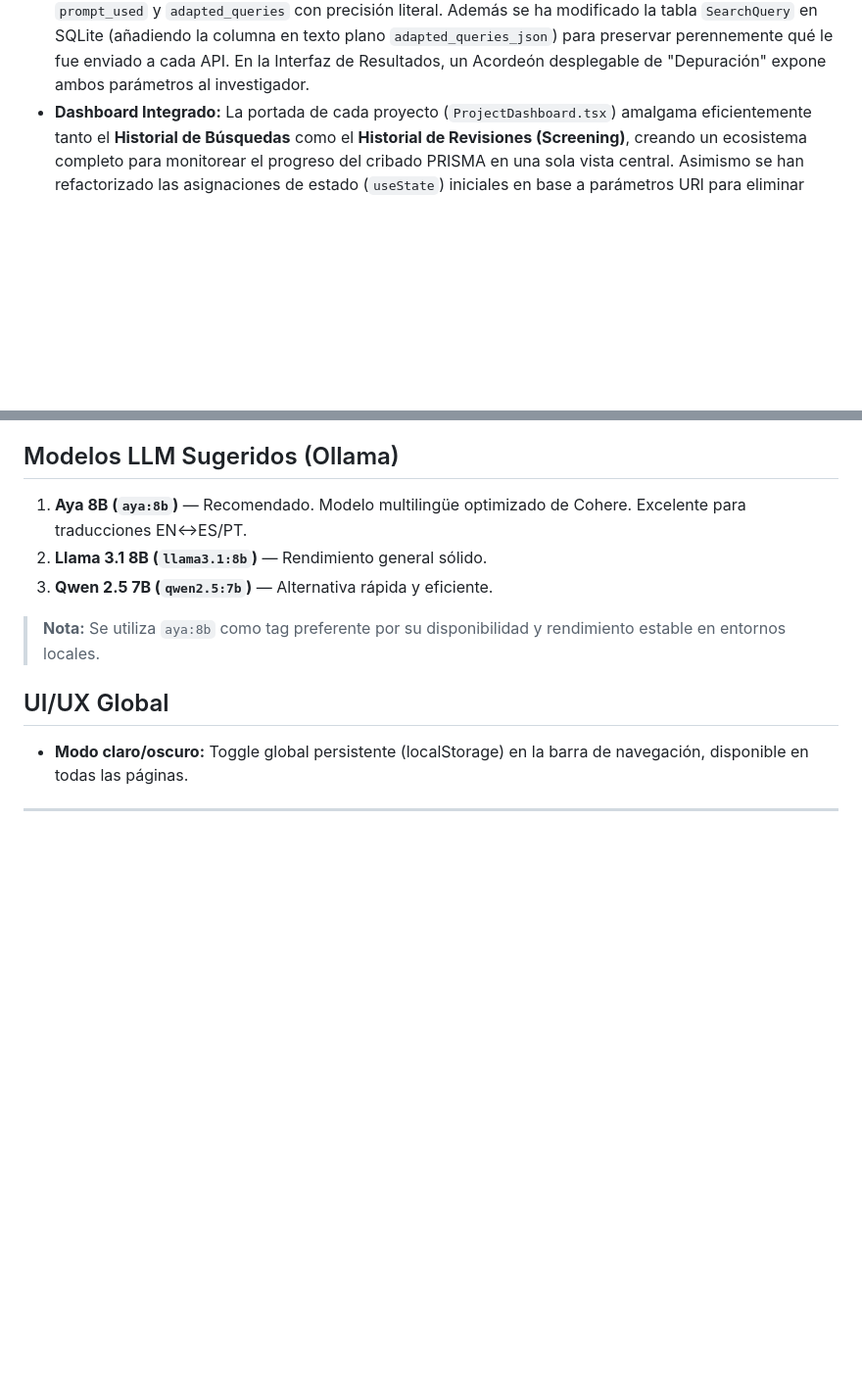
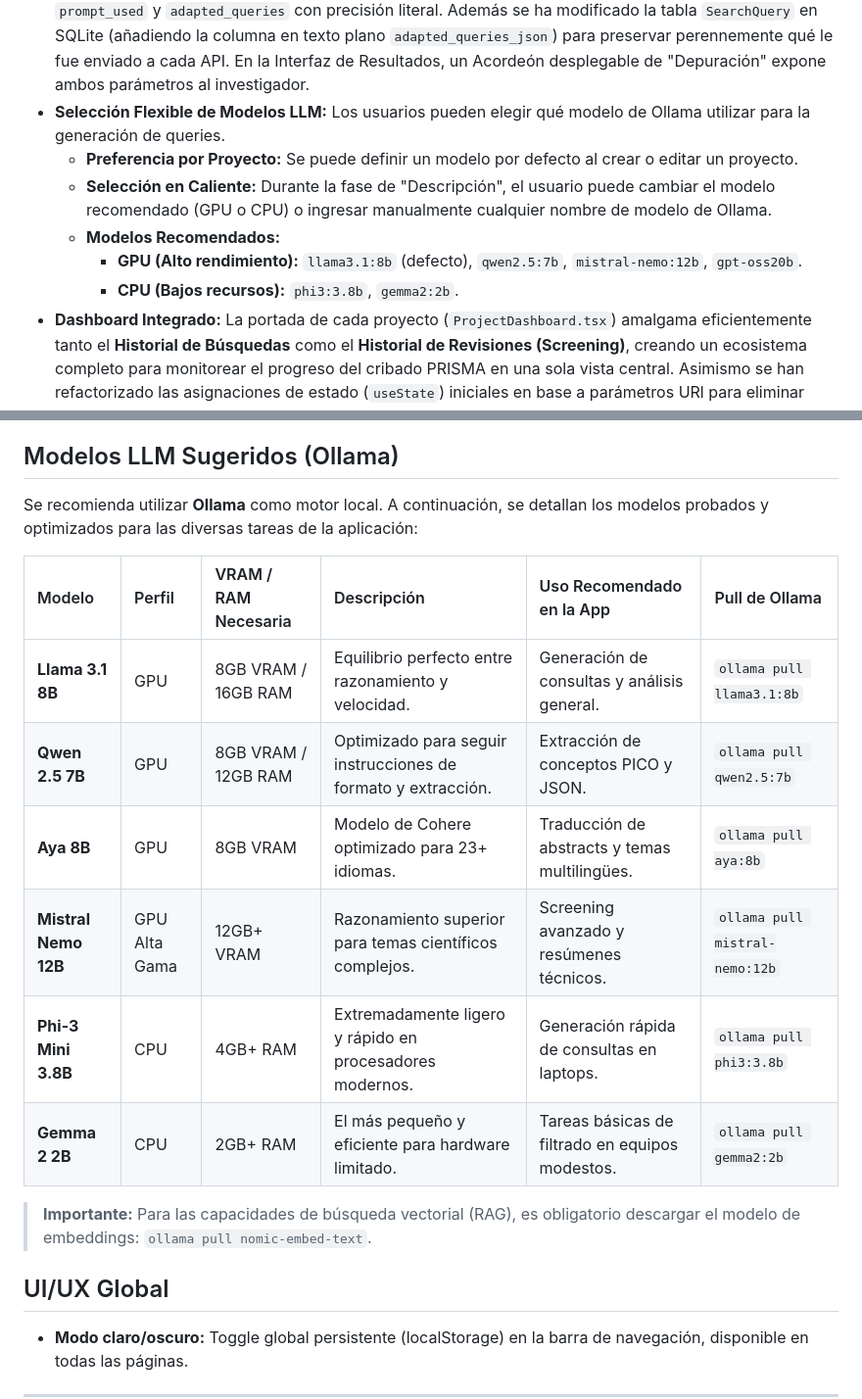
Before and after one commit to AlexPrietoRomani/AgriSearch, a Markdown page: docs/documentation.md, 2 parts joined by grey strips. Shown at 98% size. GitHub-like rendering; blank space fills up the shorter version.

```diff
--- a/docs/documentation.md
+++ b/docs/documentation.md
@@ -23,6 +23,12 @@ Este documento contiene el registro de cambios funcionales, decisiones técnicas
 - **Subida Manual (Upload):** Endpoint `POST /search/upload-pdf/{article_id}`. Para los artículos que están bloqueados por un paywall, el usuario puede subir localmente su archivo PDF desde el dashboard de resultados. El archivo se enlaza directamente a su base de datos.
 - **Eliminación de Búsquedas Segura:** Los usuarios pueden eliminar consultas del historial preventivamente. Esta acción ejecuta un Cascade Delete en la base de datos (eliminando `SearchQuery` y sus `Article`s) e intercepta el almacenamiento local, eliminando automáticamente los archivos PDF asociados a tales IDs para liberar espacio en disco. En la UI, el botón de eliminación está correctamente posicionado por encima del bloque redireccionador (con `z-index` y `stopPropagation`) para evitar colisiones de clics.
 - **Transparencia Total de Queries:** `ArticleResponse` incluye `local_pdf_path` para que el frontend pueda mostrar el nombre del archivo local en la tabla de resultados. `SearchResultsResponse` incluye la propiedad `prompt_used` y `adapted_queries` con precisión literal. Además se ha modificado la tabla `SearchQuery` en SQLite (añadiendo la columna en texto plano `adapted_queries_json`) para preservar perennemente qué le fue enviado a cada API. En la Interfaz de Resultados, un Acordeón desplegable de "Depuración" expone ambos parámetros al investigador.
+- **Selección Flexible de Modelos LLM:** Los usuarios pueden elegir qué modelo de Ollama utilizar para la generación de queries.
+  - **Preferencia por Proyecto:** Se puede definir un modelo por defecto al crear o editar un proyecto.
+  - **Selección en Caliente:** Durante la fase de "Descripción", el usuario puede cambiar el modelo recomendado (GPU o CPU) o ingresar manualmente cualquier nombre de modelo de Ollama.
+  - **Modelos Recomendados:**
+    - **GPU (Alto rendimiento):** `llama3.1:8b` (defecto), `qwen2.5:7b`, `mistral-nemo:12b`, `gpt-oss20b`.
+    - **CPU (Bajos recursos):** `phi3:3.8b`, `gemma2:2b`.
 - **Dashboard Integrado:** La portada de cada proyecto (`ProjectDashboard.tsx`) amalgama eficientemente tanto el **Historial de Búsquedas** como el **Historial de Revisiones (Screening)**, creando un ecosistema completo para monitorear el progreso del cribado PRISMA en una sola vista central. Asimismo se han refactorizado las asignaciones de estado (`useState`) iniciales en base a parámetros URl para eliminar destellos visuales o pestañeos transaccionales del renderizado (Flicker Fixes).
 
 #### Flujo de Búsqueda (Diagrama de Secuencia)
@@ -160,11 +166,19 @@ La robustez contra duplicados intra e inter APIs, revisiones concurrentes e inmu
 - **Ollama**: Requiere tener en ejecución instancias de modelos LLM. Por ejemplo, `aya-expanse` como opción multilingüe óptima de 8B.
 
 ## Modelos LLM Sugeridos (Ollama)
-1. **Aya 8B (`aya:8b`)** — Recomendado. Modelo multilingüe optimizado de Cohere. Excelente para traducciones EN↔ES/PT.
-2. **Llama 3.1 8B (`llama3.1:8b`)** — Rendimiento general sólido.
-3. **Qwen 2.5 7B (`qwen2.5:7b`)** — Alternativa rápida y eficiente.
 
-> **Nota:** Se utiliza `aya:8b` como tag preferente por su disponibilidad y rendimiento estable en entornos locales.
+Se recomienda utilizar **Ollama** como motor local. A continuación, se detallan los modelos probados y optimizados para las diversas tareas de la aplicación:
+
+| Modelo | Perfil | VRAM / RAM Necesaria | Descripción | Uso Recomendado en la App | Pull de Ollama |
+| :--- | :--- | :--- | :--- | :--- | :--- |
+| **Llama 3.1 8B** | GPU | 8GB VRAM / 16GB RAM | Equilibrio perfecto entre razonamiento y velocidad. | Generación de consultas y análisis general. | `ollama pull llama3.1:8b` |
+| **Qwen 2.5 7B** | GPU | 8GB VRAM / 12GB RAM | Optimizado para seguir instrucciones de formato y extracción. | Extracción de conceptos PICO y JSON. | `ollama pull qwen2.5:7b` |
+| **Aya 8B** | GPU | 8GB VRAM | Modelo de Cohere optimizado para 23+ idiomas. | Traducción de abstracts y temas multilingües. | `ollama pull aya:8b` |
+| **Mistral Nemo 12B** | GPU Alta Gama | 12GB+ VRAM | Razonamiento superior para temas científicos complejos. | Screening avanzado y resúmenes técnicos. | `ollama pull mistral-nemo:12b` |
+| **Phi-3 Mini 3.8B** | CPU | 4GB+ RAM | Extremadamente ligero y rápido en procesadores modernos. | Generación rápida de consultas en laptops. | `ollama pull phi3:3.8b` |
+| **Gemma 2 2B** | CPU | 2GB+ RAM | El más pequeño y eficiente para hardware limitado. | Tareas básicas de filtrado en equipos modestos. | `ollama pull gemma2:2b` |
+
+> **Importante:** Para las capacidades de búsqueda vectorial (RAG), es obligatorio descargar el modelo de embeddings: `ollama pull nomic-embed-text`.
 
 ## UI/UX Global
 - **Modo claro/oscuro:** Toggle global persistente (localStorage) en la barra de navegación, disponible en todas las páginas.
```
Also changed, not shown: README.md (+19 -7 lines).
